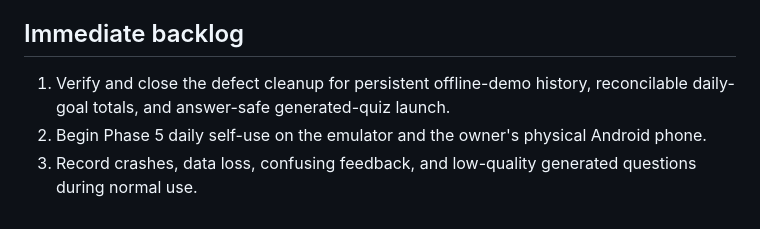
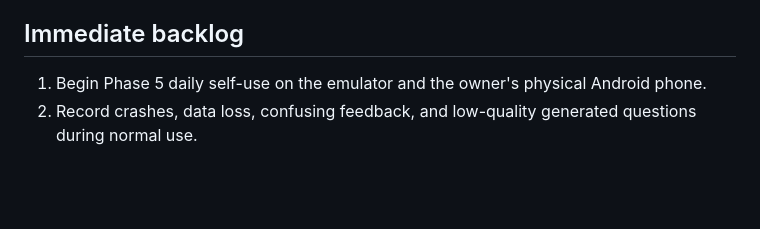
Before and after one commit to aman167/quizMoi, a Markdown page: DEVELOPMENT_ROADMAP.md, the part around the change. Rendered like a GitHub page; blank space fills up the shorter version.

```diff
--- a/DEVELOPMENT_ROADMAP.md
+++ b/DEVELOPMENT_ROADMAP.md
@@ -184,6 +184,5 @@ Exit criteria: text, PDF, camera image, and supported URL sources work; MCQ and
 
 ## Immediate backlog
 
-1. Verify and close the defect cleanup for persistent offline-demo history, reconcilable daily-goal totals, and answer-safe generated-quiz launch.
-2. Begin Phase 5 daily self-use on the emulator and the owner's physical Android phone.
-3. Record crashes, data loss, confusing feedback, and low-quality generated questions during normal use.
+1. Begin Phase 5 daily self-use on the emulator and the owner's physical Android phone.
+2. Record crashes, data loss, confusing feedback, and low-quality generated questions during normal use.
```
Also changed, not shown: DEFECT_LOG.md (+2 -2 lines).
